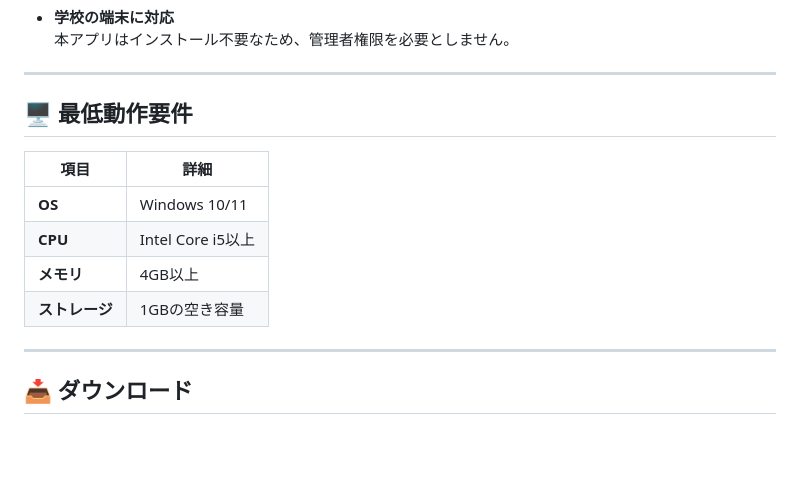
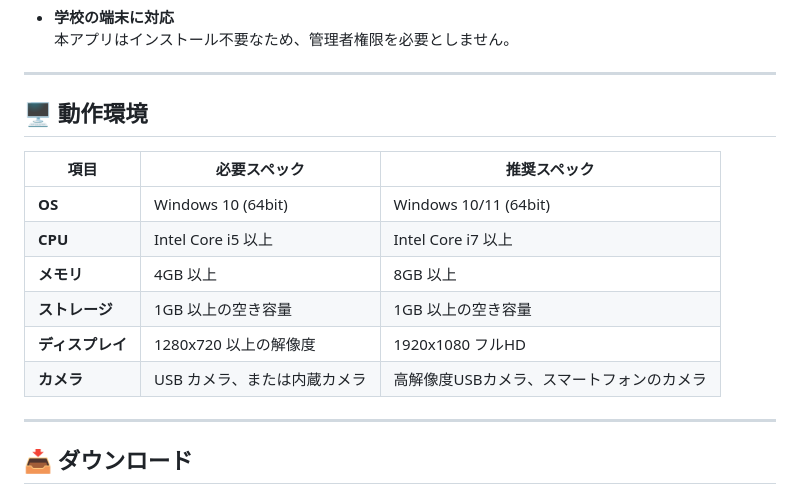
Before and after one commit to kanamecode/Photo-Booth-System, a Markdown page: README.md, the part around the change. Rendered like a GitHub page; blank space fills up the shorter version.

```diff
--- a/README.md
+++ b/README.md
@@ -37,13 +37,16 @@
 
 ---
 
-## 🖥️ 最低動作要件
-| 項目            | 詳細             |
-|-----------------|------------------|
-| **OS**         | Windows 10/11   |
-| **CPU**        | Intel Core i5以上 |
-| **メモリ**     | 4GB以上          |
-| **ストレージ** | 1GBの空き容量 |
+## 🖥️ 動作環境
+
+| **項目**        | **必要スペック**                          | **推奨スペック**                         |
+|-----------------|---------------------------------------|---------------------------------------|
+| **OS**         | Windows 10 (64bit)                   | Windows 10/11 (64bit)                   |
+| **CPU**        | Intel Core i5 以上                    | Intel Core i7 以上                    |
+| **メモリ**     | 4GB 以上                              | 8GB 以上                              |
+| **ストレージ**  | 1GB 以上の空き容量                     | 1GB 以上の空き容量                        |
+| **ディスプレイ** | 1280x720 以上の解像度                | 1920x1080 フルHD                      |
+| **カメラ**      | USB カメラ、または内蔵カメラ         | 高解像度USBカメラ、スマートフォンのカメラ               |
 
 ---
 
```
